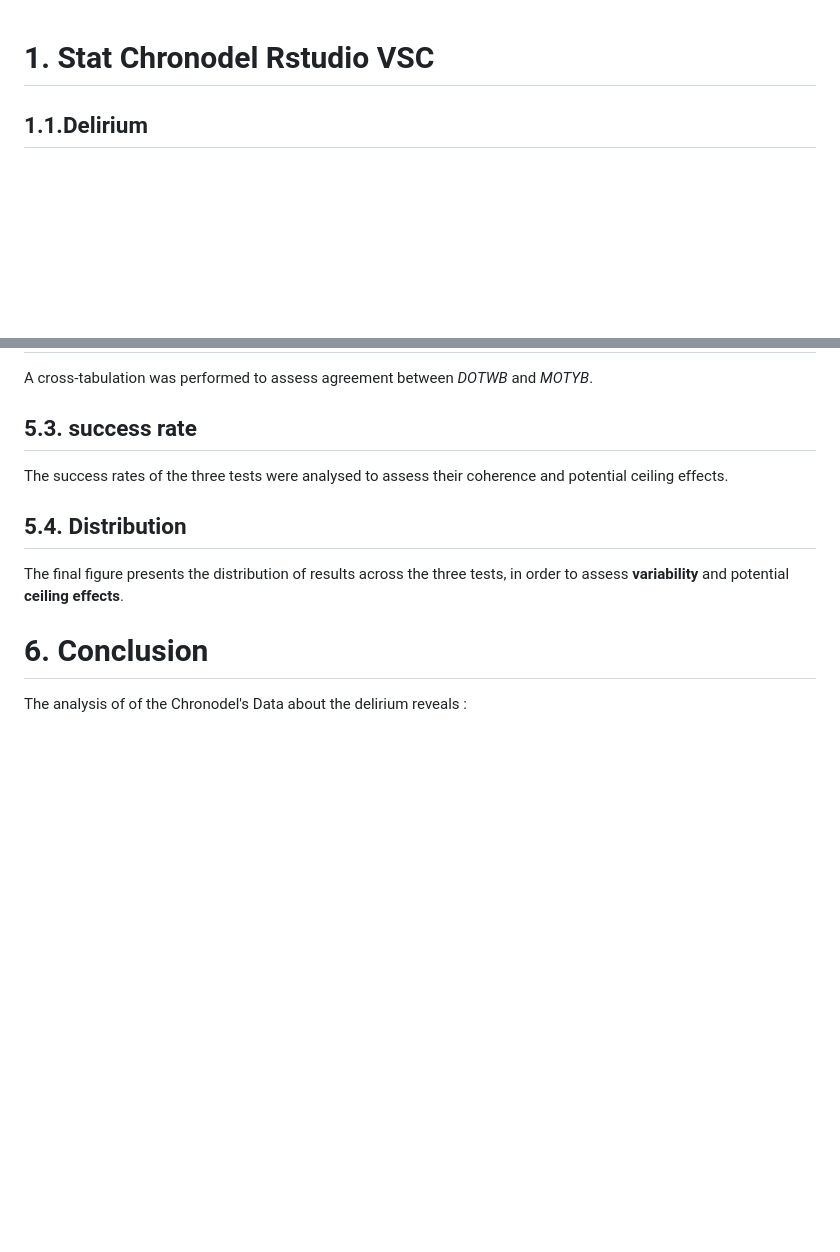
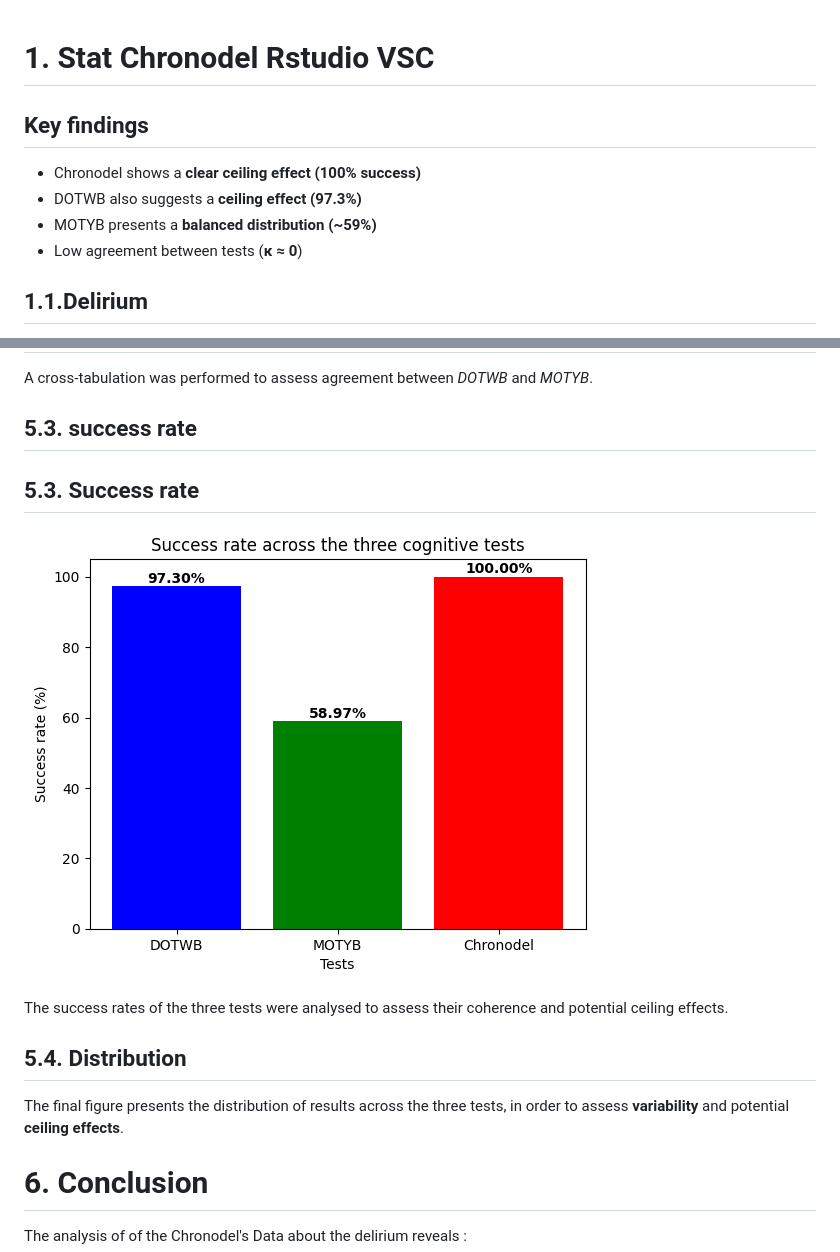
Before and after one commit to nicolasjumel/Stat-Chronodel-Rstudio-VSC-Nicolas-Jumel, a Markdown page: README.md, 2 parts joined by grey strips. Rendered like a GitHub page; pictures changed too: Images/success_rate.png (added); blank space fills up the shorter version.

Commit message:
modifications

```diff
--- a/README.md
+++ b/README.md
@@ -1,4 +1,11 @@
 # 1. Stat Chronodel Rstudio VSC
+
+## Key findings
+
+- Chronodel shows a **clear ceiling effect (100% success)**
+- DOTWB also suggests a **ceiling effect (97.3%)**
+- MOTYB presents a **balanced distribution (~59%)**
+- Low agreement between tests (**κ ≈ 0**)
 
 ## 1.1.Delirium
 
@@ -68,6 +75,10 @@ A cross-tabulation was performed to assess agreement between  *DOTWB* and *MOTYB
 
 ## 5.3. success rate
 
+## 5.3. Success rate
+
+![Success rate](Images/success_rate.png)
+
 The success rates of the three tests were analysed to assess their coherence and potential ceiling effects.
 
 ## 5.4. Distribution
```
Also changed, not shown: 2 other files.
